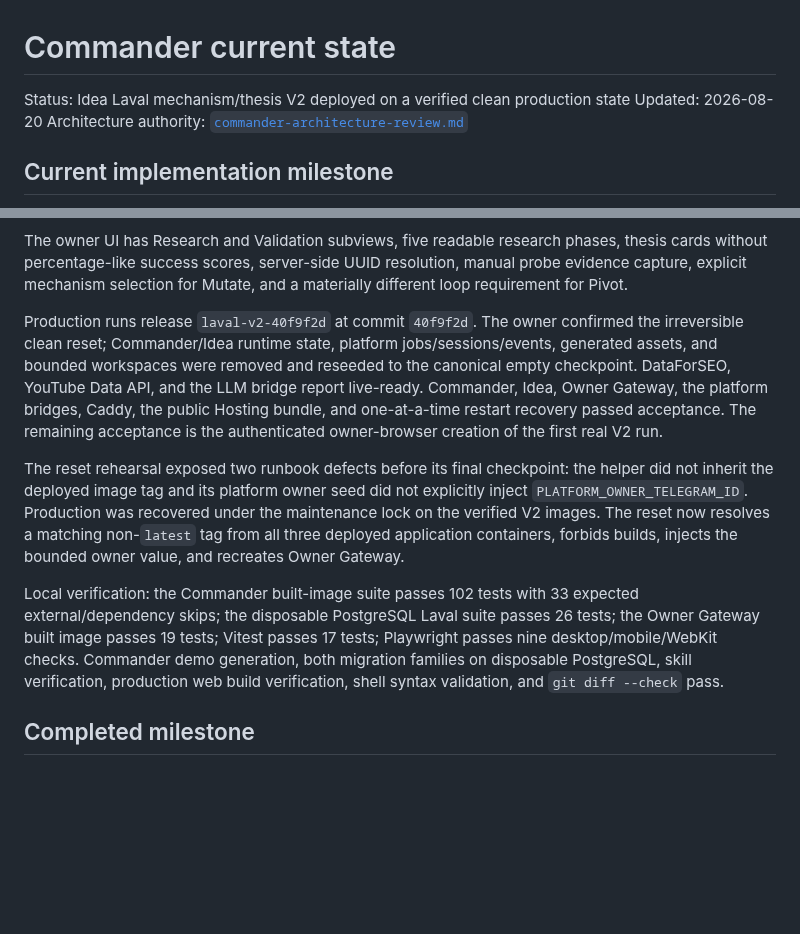
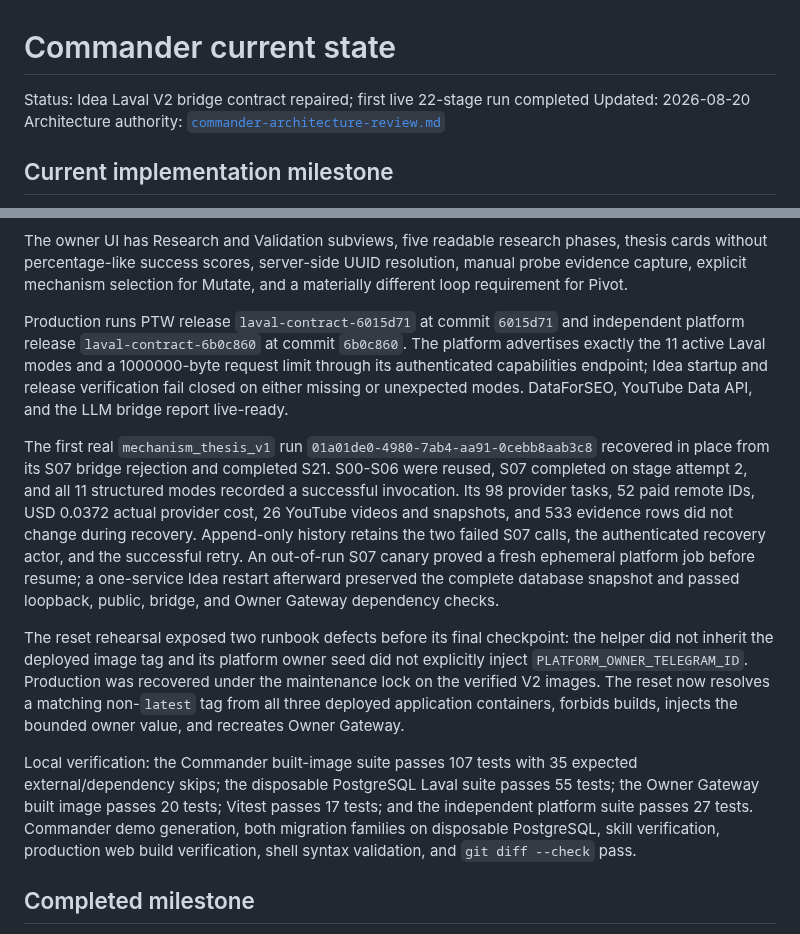
Before and after one commit to AndroidJedi/ptw, a Markdown page: docs/architecture/commander-current-state.md, 2 parts joined by grey strips. Drawn GitHub-style; blank space fills up the shorter version.

Commit message:
docs(laval): record bridge recovery acceptance

```diff
--- a/docs/architecture/commander-current-state.md
+++ b/docs/architecture/commander-current-state.md
@@ -1,6 +1,6 @@
 # Commander current state
 
-Status: Idea Laval mechanism/thesis V2 deployed on a verified clean production state
+Status: Idea Laval V2 bridge contract repaired; first live 22-stage run completed
 Updated: 2026-08-20
 Architecture authority: [`commander-architecture-review.md`](commander-architecture-review.md)
 
@@ -32,14 +32,24 @@ phases, thesis cards without percentage-like success scores, server-side UUID
 resolution, manual probe evidence capture, explicit mechanism selection for
 Mutate, and a materially different loop requirement for Pivot.
 
-Production runs release `laval-v2-40f9f2d` at commit `40f9f2d`. The owner
-confirmed the irreversible clean reset; Commander/Idea runtime state, platform
-jobs/sessions/events, generated assets, and bounded workspaces were removed and
-reseeded to the canonical empty checkpoint. DataForSEO, YouTube Data API, and
-the LLM bridge report live-ready. Commander, Idea, Owner Gateway, the platform
-bridges, Caddy, the public Hosting bundle, and one-at-a-time restart recovery
-passed acceptance. The remaining acceptance is the authenticated owner-browser
-creation of the first real V2 run.
+Production runs PTW release `laval-contract-6015d71` at commit `6015d71` and
+independent platform release `laval-contract-6b0c860` at commit `6b0c860`. The
+platform advertises exactly the 11 active Laval modes and a 1000000-byte request
+limit through its authenticated capabilities endpoint; Idea startup and release
+verification fail closed on either missing or unexpected modes. DataForSEO,
+YouTube Data API, and the LLM bridge report live-ready.
+
+The first real `mechanism_thesis_v1` run
+`01a01de0-4980-7ab4-aa91-0cebb8aab3c8` recovered in place from its S07 bridge
+rejection and completed S21. S00-S06 were reused, S07 completed on stage attempt
+2, and all 11 structured modes recorded a successful invocation. Its 98
+provider tasks, 52 paid remote IDs, USD 0.0372 actual provider cost, 26 YouTube
+videos and snapshots, and 533 evidence rows did not change during recovery.
+Append-only history retains the two failed S07 calls, the authenticated recovery
+actor, and the successful retry. An out-of-run S07 canary proved a fresh
+ephemeral platform job before resume; a one-service Idea restart afterward
+preserved the complete database snapshot and passed loopback, public, bridge,
+and Owner Gateway dependency checks.
 
 The reset rehearsal exposed two runbook defects before its final checkpoint:
 the helper did not inherit the deployed image tag and its platform owner seed
@@ -48,10 +58,10 @@ under the maintenance lock on the verified V2 images. The reset now resolves a
 matching non-`latest` tag from all three deployed application containers,
 forbids builds, injects the bounded owner value, and recreates Owner Gateway.
 
-Local verification: the Commander built-image suite passes 102 tests with 33
+Local verification: the Commander built-image suite passes 107 tests with 35
 expected external/dependency skips; the disposable PostgreSQL Laval suite passes
-26 tests; the Owner Gateway built image passes 19 tests; Vitest passes 17 tests;
-Playwright passes nine desktop/mobile/WebKit checks. Commander demo generation,
+55 tests; the Owner Gateway built image passes 20 tests; Vitest passes 17 tests;
+and the independent platform suite passes 27 tests. Commander demo generation,
 both migration families on disposable PostgreSQL, skill verification, production
 web build verification, shell syntax validation, and `git diff --check` pass.
 
```
Also changed, not shown: docs/operations/incident-log.md (+11 -3 lines).
